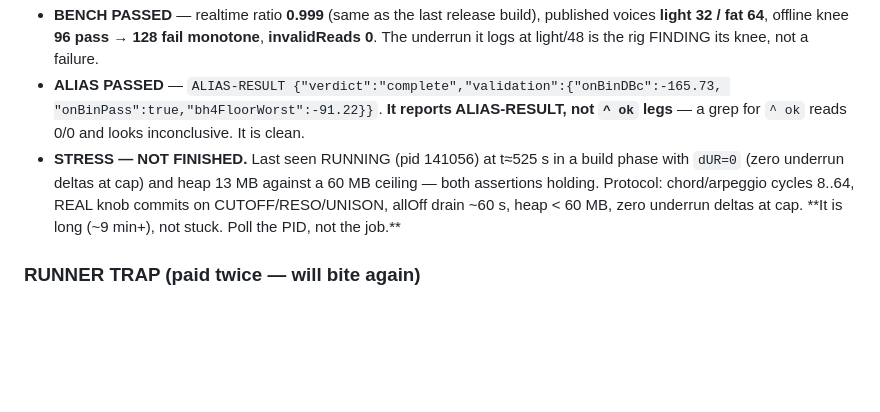
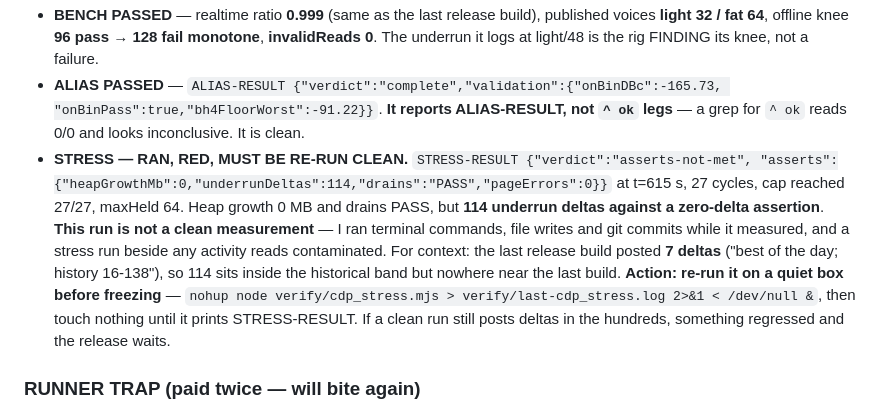
Before and after one commit to ModdySwag/Anvil, a Markdown page: CONTINUATION-2026-11-10-CONSOLE.md, the part around the change. GitHub-like rendering; blank space fills up the shorter version.

Commit message:
save point: stress result recorded — red at 114 underrun deltas, contaminated run, must be re-run clean

```diff
--- a/CONTINUATION-2026-11-10-CONSOLE.md
+++ b/CONTINUATION-2026-11-10-CONSOLE.md
@@ -16,10 +16,17 @@
 - **ALIAS PASSED** — `ALIAS-RESULT {"verdict":"complete","validation":{"onBinDBc":-165.73,
   "onBinPass":true,"bh4FloorWorst":-91.22}}`. **It reports ALIAS-RESULT, not `^ ok` legs** — a grep for
   `^ ok` reads 0/0 and looks inconclusive. It is clean.
-- **STRESS — NOT FINISHED.** Last seen RUNNING (pid 141056) at t≈525 s in a build phase with
-  `dUR=0` (zero underrun deltas at cap) and heap 13 MB against a 60 MB ceiling — both assertions holding.
-  Protocol: chord/arpeggio cycles 8..64, REAL knob commits on CUTOFF/RESO/UNISON, allOff drain ~60 s,
-  heap < 60 MB, zero underrun deltas at cap. **It is long (~9 min+), not stuck. Poll the PID, not the job.**
+- **STRESS — RAN, RED, MUST BE RE-RUN CLEAN.** `STRESS-RESULT {"verdict":"asserts-not-met",
+  "asserts":{"heapGrowthMb":0,"underrunDeltas":114,"drains":"PASS","pageErrors":0}}` at t=615 s,
+  27 cycles, cap reached 27/27, maxHeld 64. Heap growth 0 MB and drains PASS, but **114 underrun
+  deltas against a zero-delta assertion**.
+  **This run is not a clean measurement** — I ran terminal commands, file writes and git commits while
+  it measured, and a stress run beside any activity reads contaminated. For context: the last release
+  build posted **7 deltas** ("best of the day; history 16-138"), so 114 sits inside the historical band
+  but nowhere near the last build.
+  **Action: re-run it on a quiet box before freezing** — `nohup node verify/cdp_stress.mjs >
+  verify/last-cdp_stress.log 2>&1 < /dev/null &`, then touch nothing until it prints STRESS-RESULT.
+  If a clean run still posts deltas in the hundreds, something regressed and the release waits.
 
 ### RUNNER TRAP (paid twice — will bite again)
 The foreground `terminal` timeout **clamps at 180 s**; asking for 600/900/1200 still returns
```
